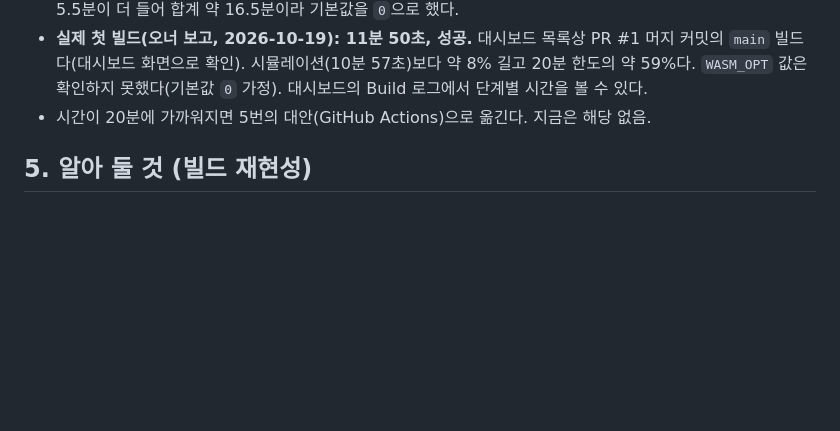
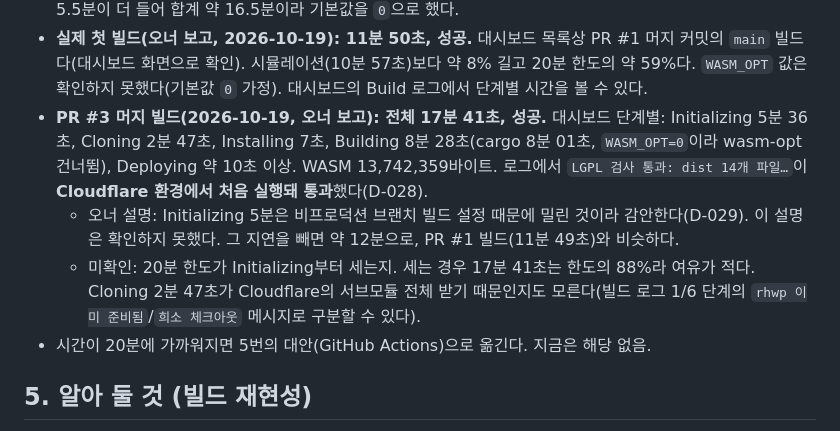
Before and after one commit to ddommummi/sheetfly, a Markdown page: docs/deploy-cloudflare.md, the part around the change. GitHub-like rendering; blank space fills up the shorter version.

Commit message:
Cloudflare PR #3 빌드 결과 기록: 17분 41초 성공, LGPL 검사 통과 (오너 보고)
Co-Authored-By: Claude Sonnet 5.5 <noreply@anthropic.com>
Claude-Session: https://claude.ai/code/session_01MqcQqFnzT1aHEBLqB23f7H

```diff
--- a/docs/deploy-cloudflare.md
+++ b/docs/deploy-cloudflare.md
@@ -65,6 +65,9 @@
 - 이 빌드의 산출물로 문서 열기·렌더·검색을 확인했다(결과 동일, 외부 요청·CSP 위반·오류 0).
 - **Cloudflare 빌드 서버(무료 2 vCPU)의 속도는 모른다.** 컴파일의 대부분이 단일 스레드(LTO)라 이 환경보다 1.8배까지 느려도 20분 안이지만, 그보다 느리면 실패한다. `WASM_OPT=1`(wasm-opt 적용)은 이 환경에서 약 5.5분이 더 들어 합계 약 16.5분이라 기본값을 `0`으로 했다.
 - **실제 첫 빌드(오너 보고, 2026-10-19): 11분 50초, 성공.** 대시보드 목록상 PR #1 머지 커밋의 `main` 빌드다(대시보드 화면으로 확인). 시뮬레이션(10분 57초)보다 약 8% 길고 20분 한도의 약 59%다. `WASM_OPT` 값은 확인하지 못했다(기본값 `0` 가정). 대시보드의 Build 로그에서 단계별 시간을 볼 수 있다.
+- **PR #3 머지 빌드(2026-10-19, 오너 보고): 전체 17분 41초, 성공.** 대시보드 단계별: Initializing 5분 36초, Cloning 2분 47초, Installing 7초, Building 8분 28초(cargo 8분 01초, `WASM_OPT=0`이라 wasm-opt 건너뜀), Deploying 약 10초 이상. WASM 13,742,359바이트. 로그에서 `LGPL 검사 통과: dist 14개 파일…`이 **Cloudflare 환경에서 처음 실행돼 통과**했다(D-028).
+  - 오너 설명: Initializing 5분은 비프로덕션 브랜치 빌드 설정 때문에 밀린 것이라 감안한다(D-029). 이 설명은 확인하지 못했다. 그 지연을 빼면 약 12분으로, PR #1 빌드(11분 49초)와 비슷하다.
+  - 미확인: 20분 한도가 Initializing부터 세는지. 세는 경우 17분 41초는 한도의 88%라 여유가 적다. Cloning 2분 47초가 Cloudflare의 서브모듈 전체 받기 때문인지도 모른다(빌드 로그 1/6 단계의 `rhwp 이미 준비됨`/`희소 체크아웃` 메시지로 구분할 수 있다).
 - 시간이 20분에 가까워지면 5번의 대안(GitHub Actions)으로 옮긴다. 지금은 해당 없음.
 
 ## 5. 알아 둘 것 (빌드 재현성)
```
